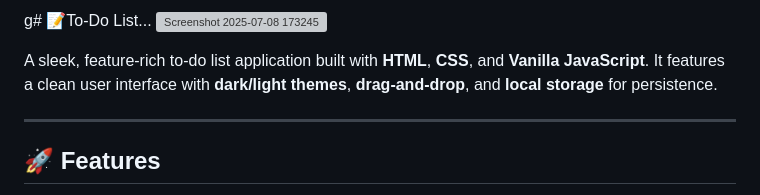
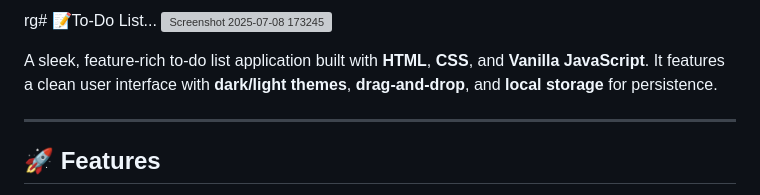
Before and after one commit to Pranav9594/To-Do-List, a Markdown page: readme.md, the part around the change. Drawn GitHub-style; grey boxes are pictures that could not be loaded.

```diff
--- a/readme.md
+++ b/readme.md
@@ -1,4 +1,4 @@
-g# 📝To-Do List...
+rg# 📝To-Do List...
 ![Screenshot 2025-07-08 173245](https://github.com/user-attachments/assets/eea2ac60-85f1-4abf-a8dc-17c8f7bc5a3a)
 
 A sleek, feature-rich to-do list application built with **HTML**, **CSS**, and **Vanilla JavaScript**. It features a clean user interface with **dark/light themes**, **drag-and-drop**, and **local storage** for persistence.
```
